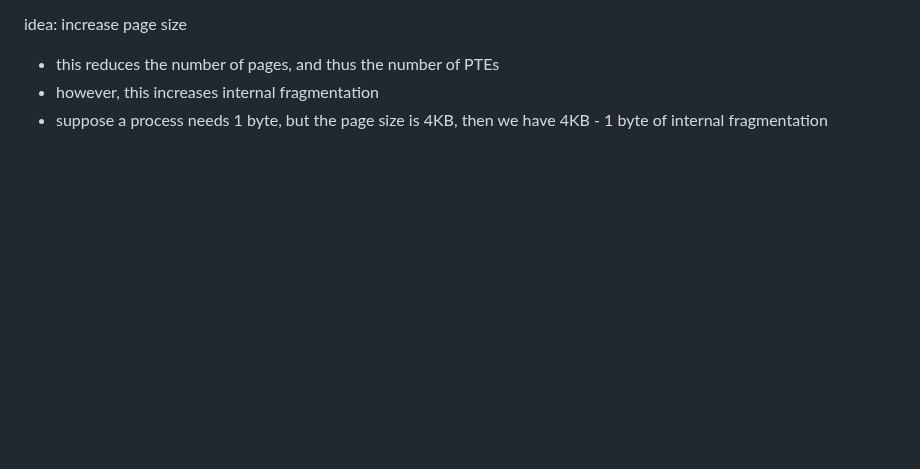
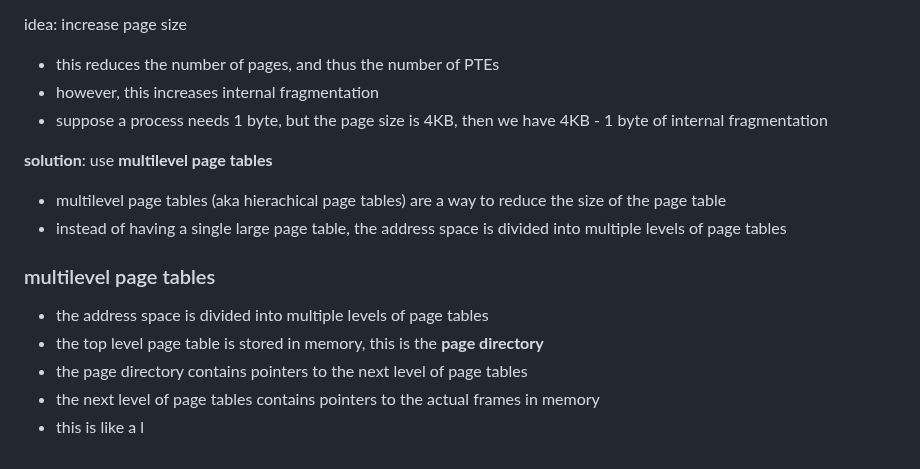
Before and after one commit to mrdandelion6/Learn-to-Code, a Markdown page: topics/operating-systems/notes.md, the part around the change. Rendered like a GitHub page; blank space fills up the shorter version.

Commit message:
added multi page nnotes

```diff
--- a/topics/operating-systems/notes.md
+++ b/topics/operating-systems/notes.md
@@ -948,3 +948,15 @@ idea: increase page size
 - this reduces the number of pages, and thus the number of PTEs
 - however, this increases internal fragmentation
 - suppose a process needs 1 byte, but the page size is 4KB, then we have 4KB - 1 byte of internal fragmentation
+
+**solution**: use **multilevel page tables**
+
+- multilevel page tables (aka hierachical page tables) are a way to reduce the size of the page table
+- instead of having a single large page table, the address space is divided into multiple levels of page tables
+
+### multilevel page tables
+- the address space is divided into multiple levels of page tables
+- the top level page table is stored in memory, this is the **page directory**
+- the page directory contains pointers to the next level of page tables
+- the next level of page tables contains pointers to the actual frames in memory
+- this is like a l
```
